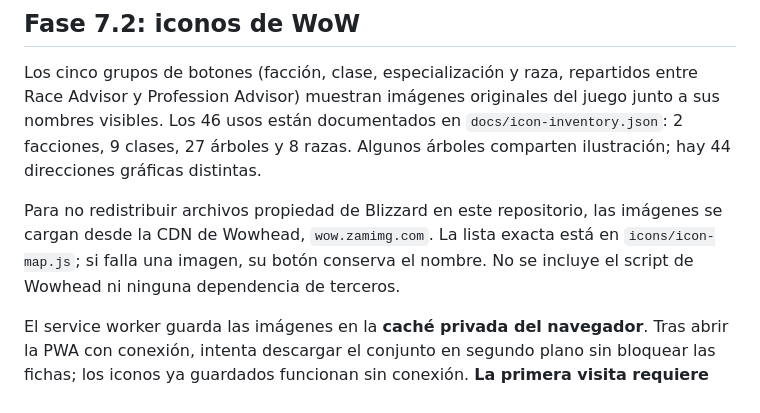
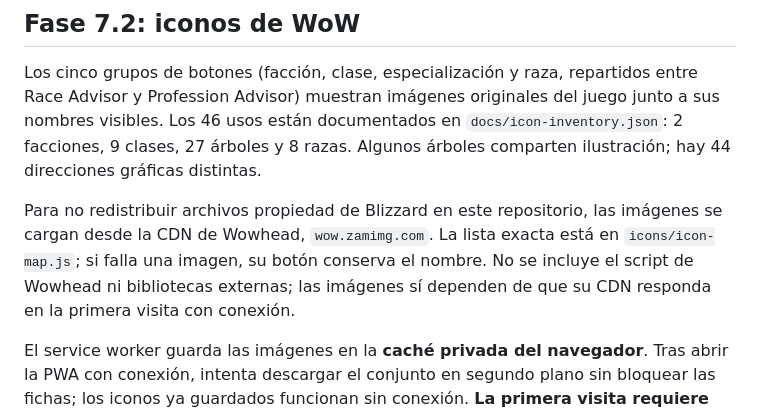
Before and after one commit to enigmapau-hash/wow-forever-advisor, a Markdown page: README.md, the part around the change. Drawn GitHub-style.

Commit message:
Aclarar dependencia del CDN externo en la primera visita

```diff
--- a/README.md
+++ b/README.md
@@ -109,7 +109,8 @@ Algunos árboles comparten ilustración; hay 44 direcciones gráficas distintas.
 Para no redistribuir archivos propiedad de Blizzard en este repositorio, las
 imágenes se cargan desde la CDN de Wowhead, `wow.zamimg.com`. La lista exacta
 está en `icons/icon-map.js`; si falla una imagen, su botón conserva el nombre.
-No se incluye el script de Wowhead ni ninguna dependencia de terceros.
+No se incluye el script de Wowhead ni bibliotecas externas; las imágenes sí
+dependen de que su CDN responda en la primera visita con conexión.
 
 El service worker guarda las imágenes en la **caché privada del navegador**.
 Tras abrir la PWA con conexión, intenta descargar el conjunto en segundo plano
```
